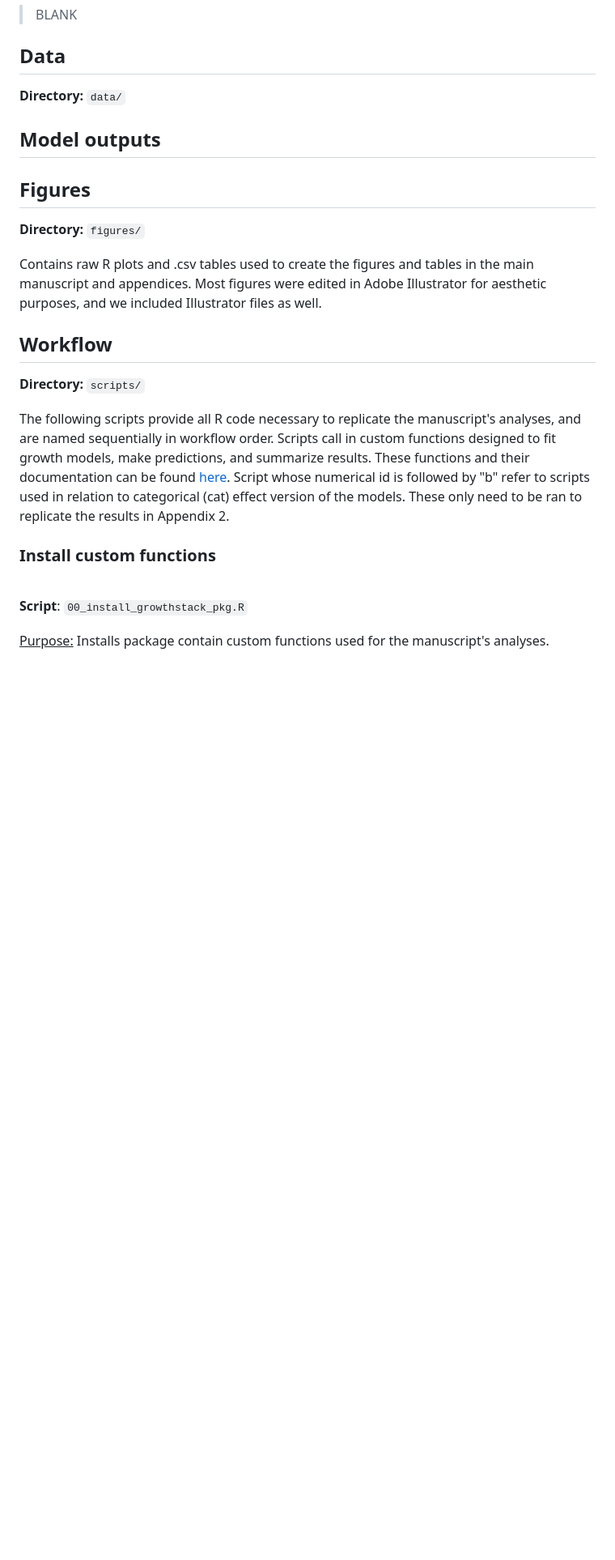
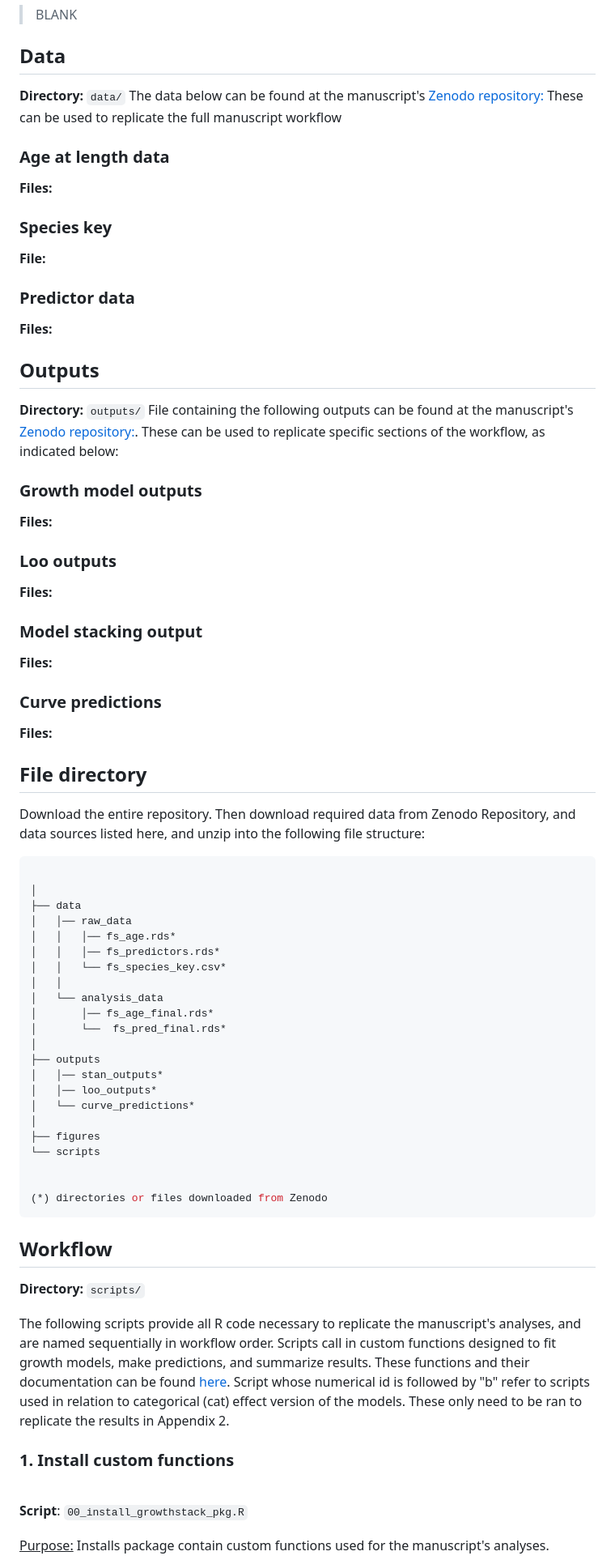
Before and after one commit to williamkannis/stacked_growth_modelling, a Markdown page: README.md, the part around one of its changes. Shown at 81% size. Rendered like a GitHub page; blank space fills up the shorter version.

Commit message:
added skeleton for data and directory sections, and move figure section

````diff
--- a/README.md
+++ b/README.md
@@ -32,15 +31,65 @@ Additionally, if you use associated R functions, also cite:
 
 ## Data
 **Directory:** ```data/```
+The data below can be found at the manuscript's [Zenodo repository:](BLANK)
+These can be used to replicate the full manuscript workflow
 
-## Model outputs
+### Age at length data
+**Files:**
 
-## Figures
-**Directory:** ```figures/```
+### Species key
+**File:**
 
-Contains raw R plots and .csv tables used to create the figures and tables in
-the main manuscript and appendices. Most figures were edited in Adobe Illustrator
-for aesthetic purposes, and we included Illustrator files as well.
+### Predictor data
+**Files:**
+
+## Outputs
+**Directory:** ```outputs/```
+File containing the following outputs can be found at the manuscript's
+[Zenodo repository:](BLANK). These can be used to replicate specific
+sections of the workflow, as indicated below:
+
+### Growth model outputs
+**Files:**
+
+### Loo outputs
+**Files:**
+
+### Model stacking output
+**Files:**
+
+### Curve predictions
+**Files:**
+
+## File directory
+Download the entire repository. Then download required data from Zenodo
+Repository, and data sources listed here, and unzip into the following file
+structure:
+
+```bash
+
+│
+├── data
+│   │── raw_data
+│   │   │── fs_age.rds*
+│   │   │── fs_predictors.rds*
+│   │   └── fs_species_key.csv*
+│   │
+│   └── analysis_data
+│       │── fs_age_final.rds*
+│       └──  fs_pred_final.rds*
+│
+├── outputs
+│   │── stan_outputs*
+│   │── loo_outputs*
+│   └── curve_predictions*
+│
+├── figures
+└── scripts
+
+
+(*) directories or files downloaded from Zenodo
+```
 
 
 ## Workflow
@@ -55,7 +104,7 @@ Script whose numerical id is followed by "b" refer to scripts used in
 relation to categorical (cat) effect version of the models. These only
 need to be ran to replicate the results in Appendix 2.
 
-### Install custom functions
+### 1. Install custom functions
 <br>**Script**: ```00_install_growthstack_pkg.R```
 
 <ins>Purpose:</ins> Installs package contain custom functions used for
````
Also changed, not shown: other parts of README.md (+13 -7 lines).
